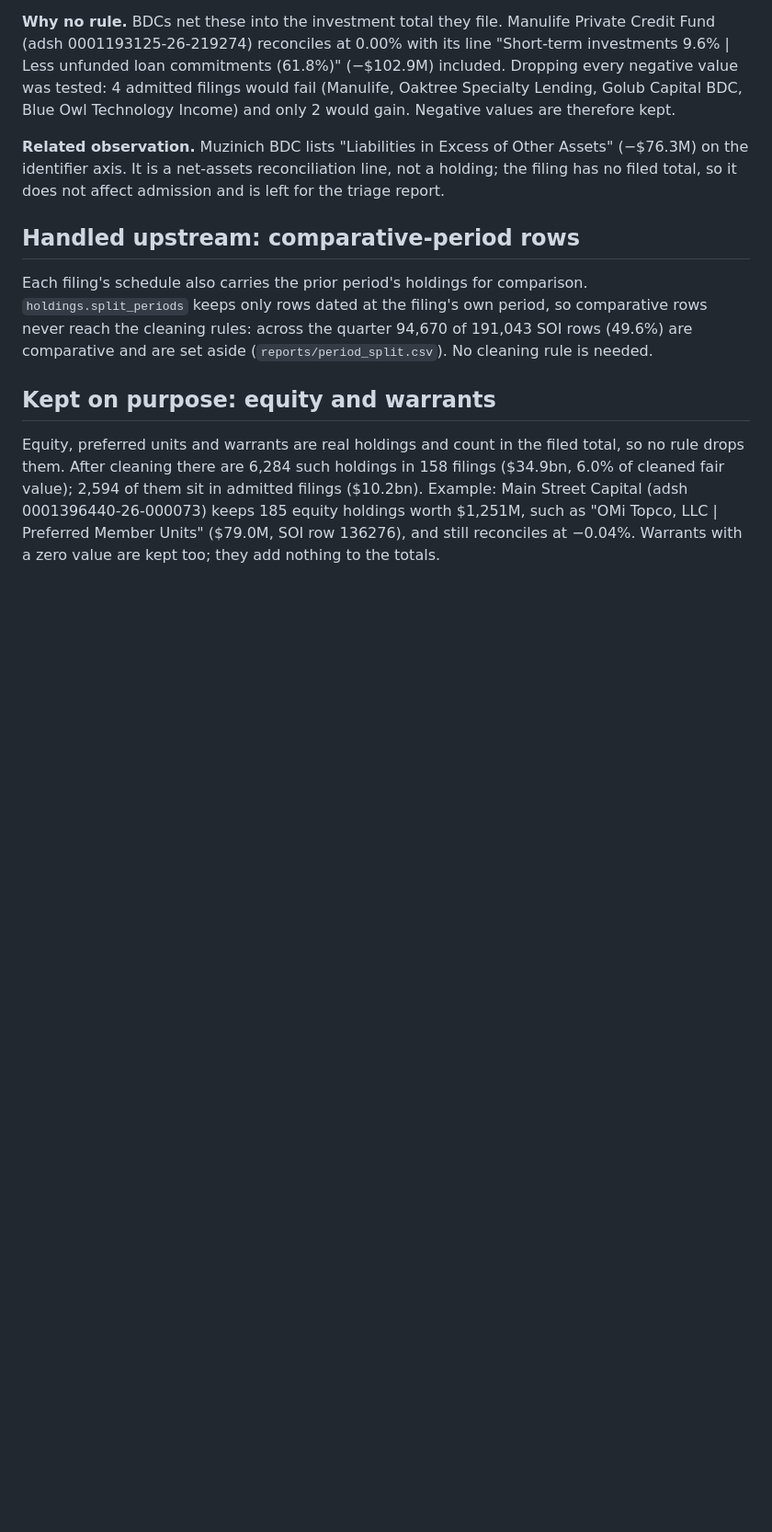
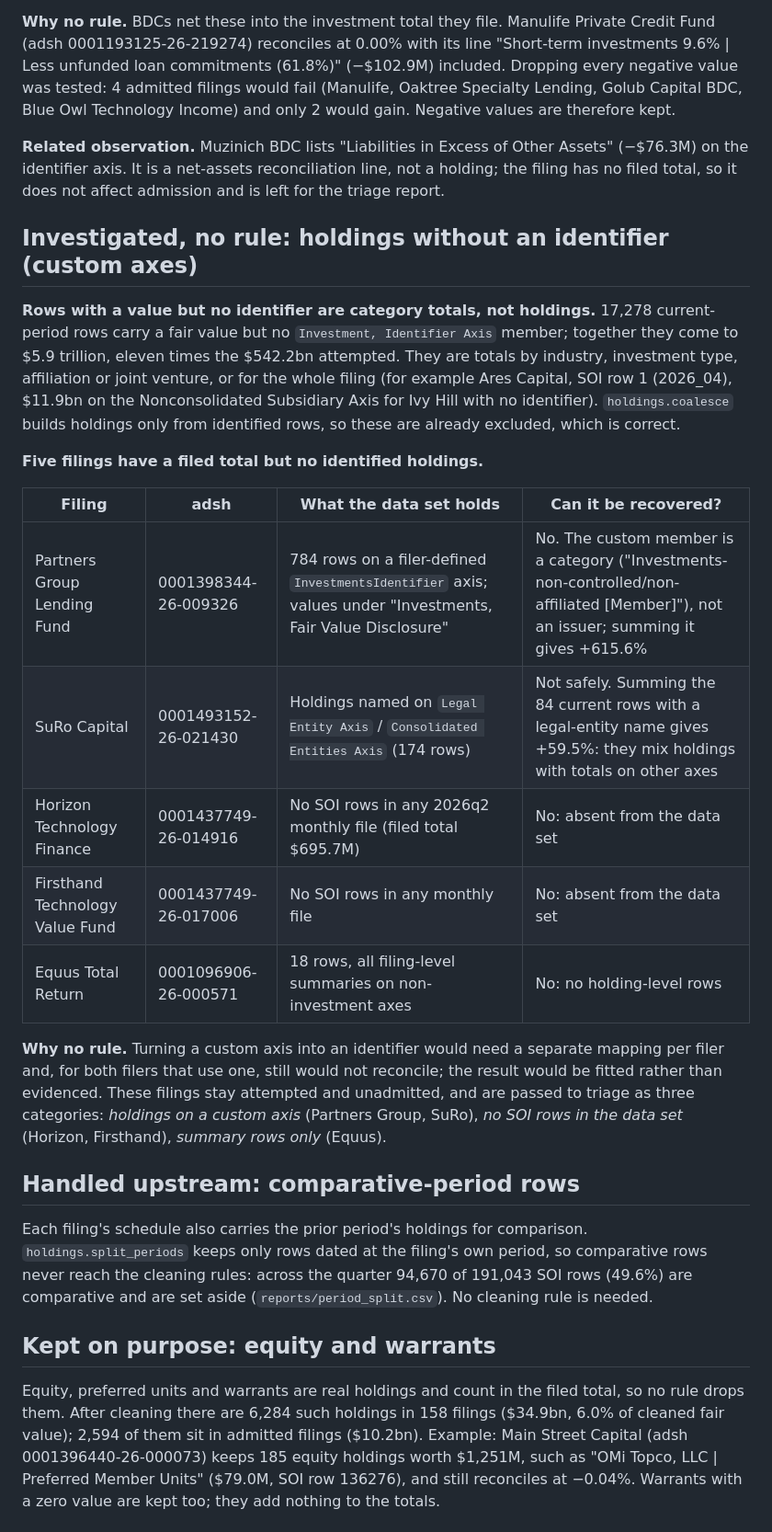
Before and after one commit to BigDataIA-Fall-26-Team-2/DAMG-7245-Project-Lantern-Case-Study-2B-Team-2, a Markdown page: cs2b/docs/cleaning_log.md, the part around the change. Shown at 92% size. GitHub-like rendering; blank space fills up the shorter version.

Commit message:
Part 2: document custom-axis / no-identifier investigation (no rule)
17,278 current rows with a value but no identifier are category totals (5.9 trillion USD, 11x attempted) and are correctly excluded by coalesce. Five filings have a filed total but no identified holdings: Partners Group (custom InvestmentsIdentifier axis holding a category member, +615.6% if summed), SuRo Capital (Legal Entity Axis, +59.5% if summed), Horizon and Firsthand (no SOI rows), Equus (summary rows only). No safe rule; passed to triage as three categories.

```diff
--- a/cs2b/docs/cleaning_log.md
+++ b/cs2b/docs/cleaning_log.md
@@ -194,6 +194,32 @@ BDC, Blue Owl Technology Income) and only 2 would gain. Negative values are ther
 the identifier axis. It is a net-assets reconciliation line, not a holding; the filing has no
 filed total, so it does not affect admission and is left for the triage report.
 
+## Investigated, no rule: holdings without an identifier (custom axes)
+
+**Rows with a value but no identifier are category totals, not holdings.** 17,278
+current-period rows carry a fair value but no `Investment, Identifier Axis` member; together
+they come to $5.9 trillion, eleven times the $542.2bn attempted. They are totals by industry,
+investment type, affiliation or joint venture, or for the whole filing (for example Ares
+Capital, SOI row 1 (2026_04), $11.9bn on the Nonconsolidated Subsidiary Axis for Ivy Hill
+with no identifier). `holdings.coalesce` builds holdings only from identified rows, so these
+are already excluded, which is correct.
+
+**Five filings have a filed total but no identified holdings.**
+
+| Filing | adsh | What the data set holds | Can it be recovered? |
+|---|---|---|---|
+| Partners Group Lending Fund | 0001398344-26-009326 | 784 rows on a filer-defined `InvestmentsIdentifier` axis; values under "Investments, Fair Value Disclosure" | No. The custom member is a category ("Investments-non-controlled/non-affiliated [Member]"), not an issuer; summing it gives +615.6% |
+| SuRo Capital | 0001493152-26-021430 | Holdings named on `Legal Entity Axis` / `Consolidated Entities Axis` (174 rows) | Not safely. Summing the 84 current rows with a legal-entity name gives +59.5%: they mix holdings with totals on other axes |
+| Horizon Technology Finance | 0001437749-26-014916 | No SOI rows in any 2026q2 monthly file (filed total $695.7M) | No: absent from the data set |
+| Firsthand Technology Value Fund | 0001437749-26-017006 | No SOI rows in any monthly file | No: absent from the data set |
+| Equus Total Return | 0001096906-26-000571 | 18 rows, all filing-level summaries on non-investment axes | No: no holding-level rows |
+
+**Why no rule.** Turning a custom axis into an identifier would need a separate mapping per
+filer and, for both filers that use one, still would not reconcile; the result would be
+fitted rather than evidenced. These filings stay attempted and unadmitted, and are passed to
+triage as three categories: *holdings on a custom axis* (Partners Group, SuRo), *no SOI rows in
+the data set* (Horizon, Firsthand), *summary rows only* (Equus).
+
 ## Handled upstream: comparative-period rows
 
 Each filing's schedule also carries the prior period's holdings for comparison.
```
